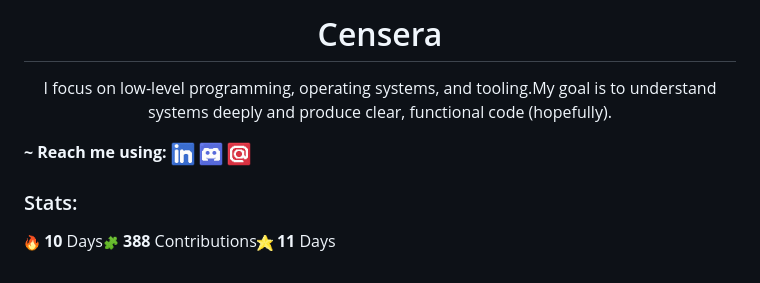
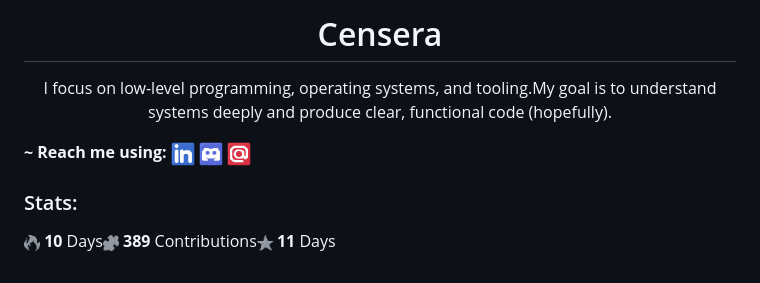
Before and after one commit to Censera/Censera, a Markdown page: README.md, the part around the change. Drawn GitHub-style; pictures changed too: src/fire.png, src/puzzle.png, src/star.png.

Commit message:
Update stats

```diff
--- a/README.md
+++ b/README.md
@@ -1 +1 @@
-<h1 align="center" >Censera</h1><p align="center" >I focus on low-level programming, operating systems, and tooling.</br>My goal is to understand systems deeply and produce clear, functional code (hopefully).</p><p align="end"> <b>~ Reach me using: </b><a href="https://www.linkedin.com/in/ashraf-lafdil/" target="_blank" ><img src="src/linkedin.png" width="24px"></a> <a href="https://discord.com/channels/1417227548483522694/1418017661773807626/ target="_blank" "><img src="src/discord.png" width="24px"></a> <a href="mailto:Censeraa@gmail.com?subject=From%20The%20Censera%20Website%20 target="_blank" "><img src="src/mail.png" width="24px"></a> </p><h3>Stats: </h3><p><img src="src/fire.png" width="16px"> <b>10</b> Days</br><img src="src/puzzle.png" width="16px"> <b>388</b> Contributions</br><img src="src/star.png" width="16px"> <b>11</b> Days</br>
+<h1 align="center" >Censera</h1><p align="center" >I focus on low-level programming, operating systems, and tooling.</br>My goal is to understand systems deeply and produce clear, functional code (hopefully).</p><p align="end"> <b>~ Reach me using: </b><a href="https://www.linkedin.com/in/ashraf-lafdil/" target="_blank" ><img src="src/linkedin.png" width="24px"></a> <a href="https://discord.com/channels/1417227548483522694/1418017661773807626/ target="_blank" "><img src="src/discord.png" width="24px"></a> <a href="mailto:Censeraa@gmail.com?subject=From%20The%20Censera%20Website%20 target="_blank" "><img src="src/mail.png" width="24px"></a> </p><h3>Stats: </h3><p><img src="src/fire.png" width="16px"> <b>10</b> Days</br><img src="src/puzzle.png" width="16px"> <b>389</b> Contributions</br><img src="src/star.png" width="16px"> <b>11</b> Days</br>
```
